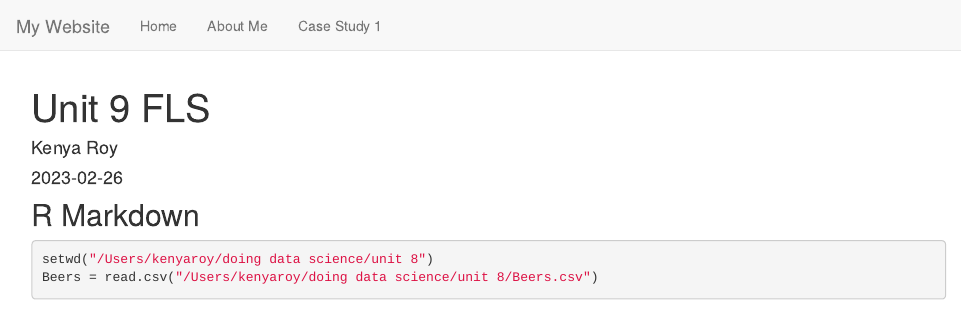
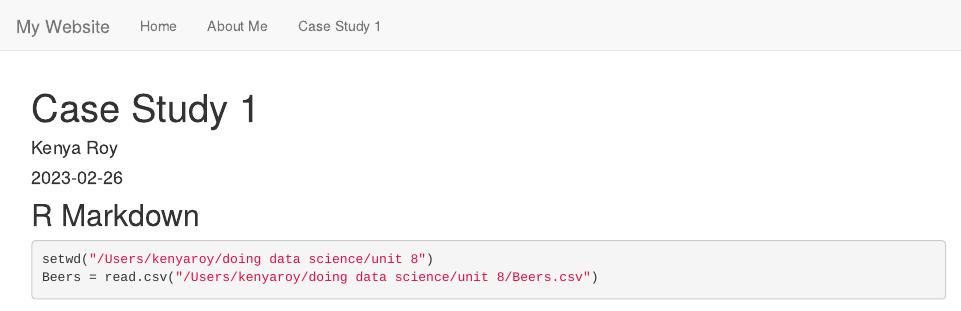
Before and after one commit to KenyaRoy/KenyaRoy.github.io, an R Markdown document (Case Study 1.Rmd): the page in a window 1100 px wide, from its top. Rendered offline with R 4.5, knitr and Pandoc, with nearby package versions; some code elsewhere in the file could not run offline.

Commit message:
Update website

```diff
--- a/Case Study 1.Rmd
+++ b/Case Study 1.Rmd
@@ -1,8 +1,9 @@
 ---
-title: "Unit 9 FLS"
+title: "Case Study 1"
 author: "Kenya Roy"
 date: "2023-02-26"
 output: html_document
+#This project was created in response to a class (Doing Data Science) project prompt. This project was completed by Kenya and Banu Pullaiahnaidu.
 
 #Thank you for pointing us in the right direction to use the Beers and Breweries datasets pulled from the company repository. We pulled these datasets into RStudio and conducted  an extensive exploratory data analysis for your review. We expect that Budweiser could benefit from gaining insight on our findings as you seek to get a greater understanding of the landscape of Breweries and Beer production in the US. For context, we looked at breweries and beers across the country by state and style with a specific focus on key beer characteristics including Alcohol By Volume and International Bitterness Unit.
 ---
--- a/_site.yml
+++ b/_site.yml
@@ -7,4 +7,4 @@ navbar:
     - text: "About Me"
       href: AboutMe.html
     - text: "Case Study 1"
-      href: CaseStudy1.html
+      href: Case-Study-1.html
```
Also changed, not shown: Case-Study-1.html (deleted), Case Study 1.Rmd (7 more changed lines).
